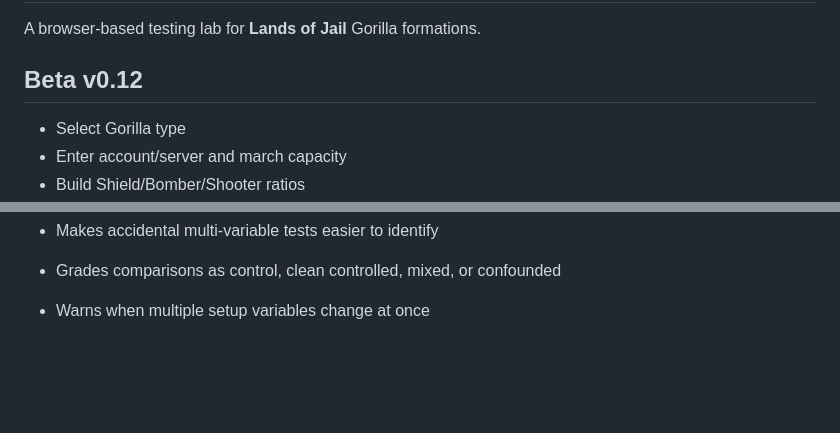
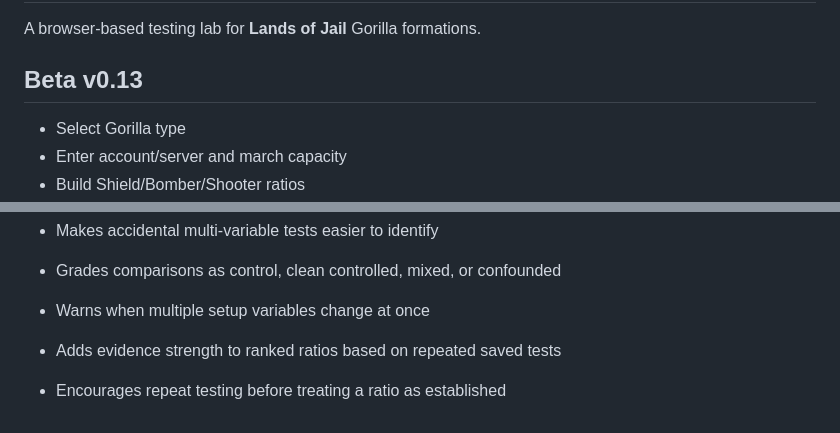
Before and after one commit to Yisdiren/loj-gorilla-lab, a Markdown page: README.md, 2 parts joined by grey strips. Drawn GitHub-style; blank space fills up the shorter version.

Commit message:
Document Beta v0.13 confidence tracking

```diff
--- a/README.md
+++ b/README.md
@@ -2,7 +2,7 @@
 
 A browser-based testing lab for **Lands of Jail** Gorilla formations.
 
-## Beta v0.12
+## Beta v0.13
 - Select Gorilla type
 - Enter account/server and march capacity
 - Build Shield/Bomber/Shooter ratios
@@ -65,3 +65,6 @@ Created for community testing by **Stiletto**.
 
 - Grades comparisons as control, clean controlled, mixed, or confounded
 - Warns when multiple setup variables change at once
+
+- Adds evidence strength to ranked ratios based on repeated saved tests
+- Encourages repeat testing before treating a ratio as established
```
